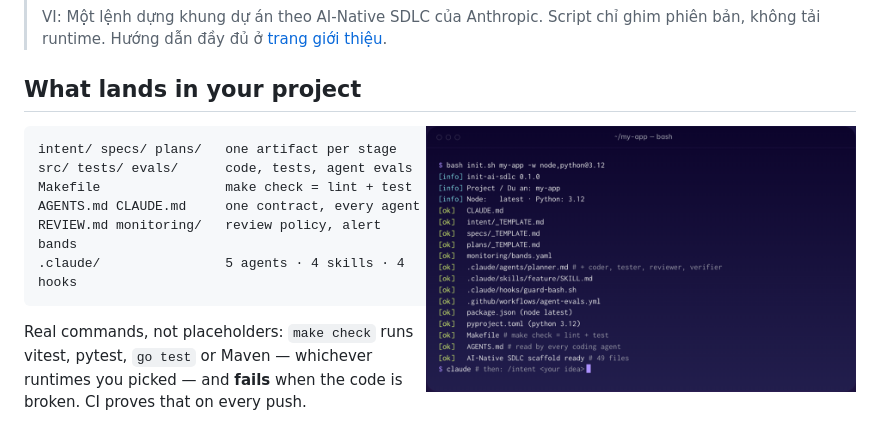
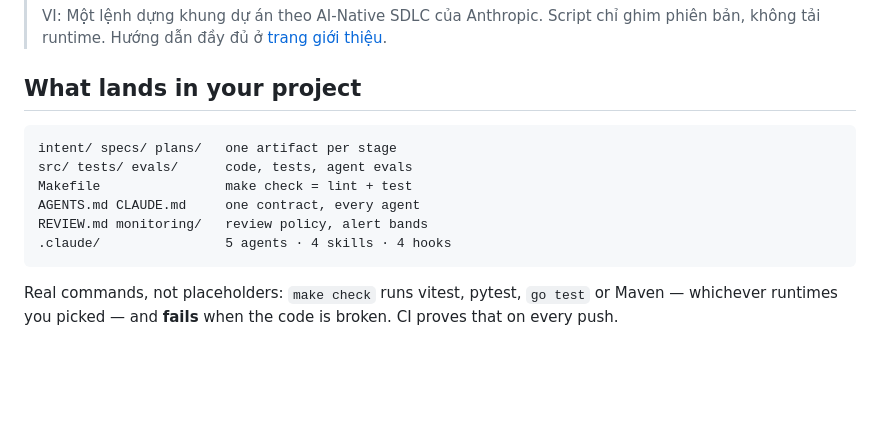
Before and after one commit to Niseel/ai-sdlc-starter, a Markdown page: README.md, the part around one of its changes. GitHub-like rendering; blank space fills up the shorter version.

Commit message:
docs: stop the terminal image from squeezing the tree block

````diff
--- a/README.md
+++ b/README.md
@@ -42,8 +42,6 @@ Pin the scaffolder itself by swapping the URL for a tag:
 
 ## What lands in your project
 
-<img src="docs/images/terminal.png" alt="init.sh writing the scaffold" align="right" width="430">
-
 ```
 intent/ specs/ plans/   one artifact per stage
 src/ tests/ evals/      code, tests, agent evals
````
Also changed, not shown: other parts of README.md (+4 -0 lines).
